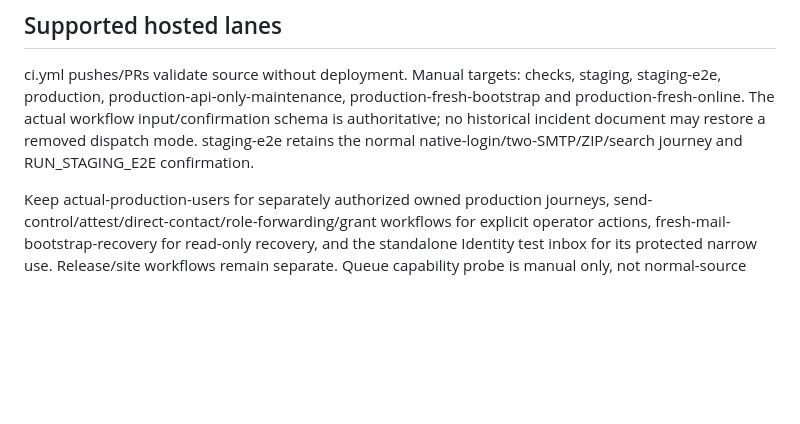
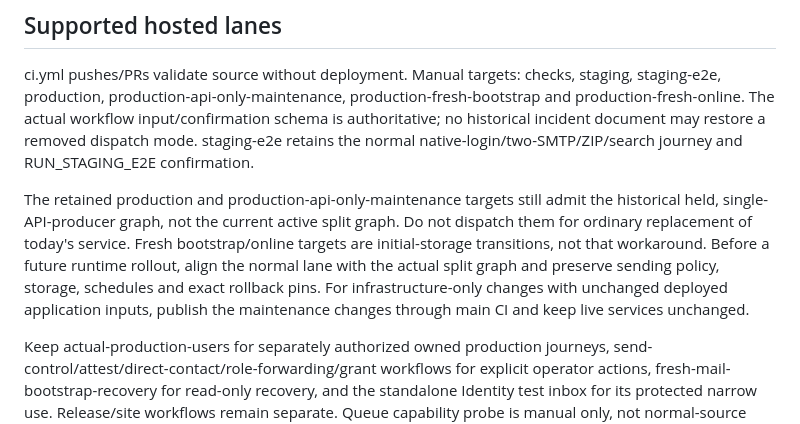
Before and after one commit to kleedaisuki/moesegfault-amail, a Markdown page: docs/operations.md, the part around one of its changes. GitHub-like rendering; blank space fills up the shorter version.

Commit message:
docs(ops): distinguish active service from legacy deployment lanes
Correct the maintenance config path and record that the retained normal production targets still assume a held single-producer graph. Do not use fresh bootstrap as a replacement workaround. Scope infrastructure-only publication to changed maintenance inputs and preserve unchanged live services.

Compared production runtime, configuration, migrations, and website inputs against the recorded deployed source 6414b203; all unchanged. The lockfile change only removes the retired tracing canary package. Verified repository links and git diff --check.

```diff
--- a/docs/operations.md
+++ b/docs/operations.md
@@ -37,6 +37,15 @@ production-fresh-bootstrap and production-fresh-online.
 The actual workflow input/confirmation schema is authoritative; no historical
 incident document may restore a removed dispatch mode. staging-e2e retains the
 normal native-login/two-SMTP/ZIP/search journey and RUN_STAGING_E2E confirmation.
+
+The retained production and production-api-only-maintenance targets still admit
+the historical held, single-API-producer graph, not the current active split
+graph. Do not dispatch them for ordinary replacement of today's service. Fresh
+bootstrap/online targets are initial-storage transitions, not that workaround.
+Before a future runtime rollout, align the normal lane with the actual split
+graph and preserve sending policy, storage, schedules and exact rollback pins.
+For infrastructure-only changes with unchanged deployed application inputs,
+publish the maintenance changes through main CI and keep live services unchanged.
 
 Keep actual-production-users for separately authorized owned production journeys,
 send-control/attest/direct-contact/role-forwarding/grant workflows for explicit
```
Also changed, not shown: other parts of docs/operations.md (+1 -1 lines).
